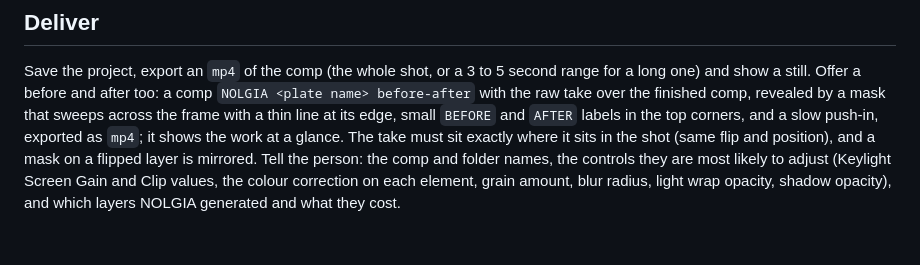
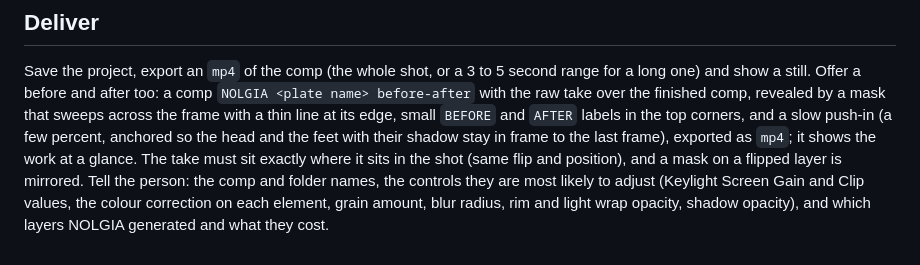
Before and after one commit to nolgiainc/nolgia-adobe, a Markdown page: presets/after-effects/shot-composer.md, the part around one of its changes. Rendered like a GitHub page.

```diff
--- a/presets/after-effects/shot-composer.md
+++ b/presets/after-effects/shot-composer.md
@@ -179,11 +218,12 @@ Save the project, export an `mp4` of the comp (the whole shot, or a 3 to 5
 second range for a long one) and show a still. Offer a before and after too: a
 comp `NOLGIA <plate name> before-after` with the raw take over the finished
 comp, revealed by a mask that sweeps across the frame with a thin line at its
-edge, small `BEFORE` and `AFTER` labels in the top corners, and a slow push-in,
-exported as `mp4`; it shows the work at a glance. The take must sit exactly
-where it sits in the shot (same flip and position), and a mask on a flipped
-layer is mirrored. Tell the person: the comp and
+edge, small `BEFORE` and `AFTER` labels in the top corners, and a slow push-in
+(a few percent, anchored so the head and the feet with their shadow stay in
+frame to the last frame), exported as `mp4`; it shows the work at a glance. The
+take must sit exactly where it sits in the shot (same flip and position), and a
+mask on a flipped layer is mirrored. Tell the person: the comp and
 folder names, the controls they are most likely to adjust (Keylight Screen Gain
 and Clip values, the colour correction on each element, grain amount, blur
-radius, light wrap opacity, shadow opacity), and which layers NOLGIA generated and what they
+radius, rim and light wrap opacity, shadow opacity), and which layers NOLGIA generated and what they
 cost.
```
Also changed, not shown: other parts of presets/after-effects/shot-composer.md (+66 -27 lines).
